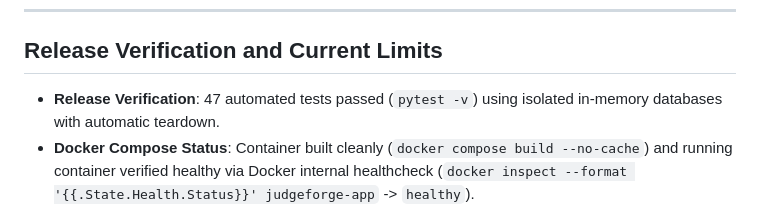
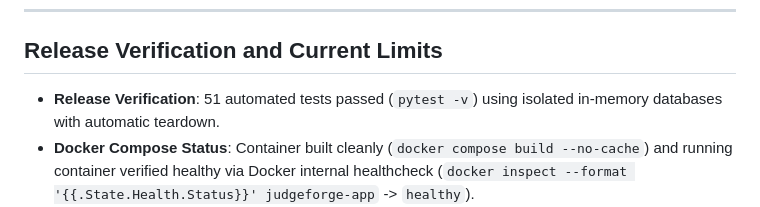
Before and after one commit to 17rajsal/JudgeForge, a Markdown page: README.md, the part around the change. GitHub-like rendering.

Commit message:
docs: sync test count to 51 across documentation and verification checklists

```diff
--- a/README.md
+++ b/README.md
@@ -204,7 +204,7 @@ This project is licensed under the [MIT License](LICENSE).
 
 ## Release Verification and Current Limits
 
-- **Release Verification**: 47 automated tests passed (`pytest -v`) using isolated in-memory databases with automatic teardown.
+- **Release Verification**: 51 automated tests passed (`pytest -v`) using isolated in-memory databases with automatic teardown.
 - **Docker Compose Status**: Container built cleanly (`docker compose build --no-cache`) and running container verified healthy via Docker internal healthcheck (`docker inspect --format '{{.State.Health.Status}}' judgeforge-app` -> `healthy`).
 - **Official Acceptance Checker**: All seven official acceptance checks passed on port 8000 (`7/7 PASS` via `python run.py .dogfood.toml`). Output captured in `acceptance-report.txt`.
 - **Runtime Dependencies**: Zero hosted-service or cloud dependencies. The application executes completely offline. Note: building the Docker image for the first time requires network access or a pre-populated Docker cache to download Python packages; after the image is created, the runtime operates entirely offline.
```
Also changed, not shown: DEMO-SCRIPT.md (+1 -1 lines), RELEASE-CHECKLIST.md (+1 -1 lines).
